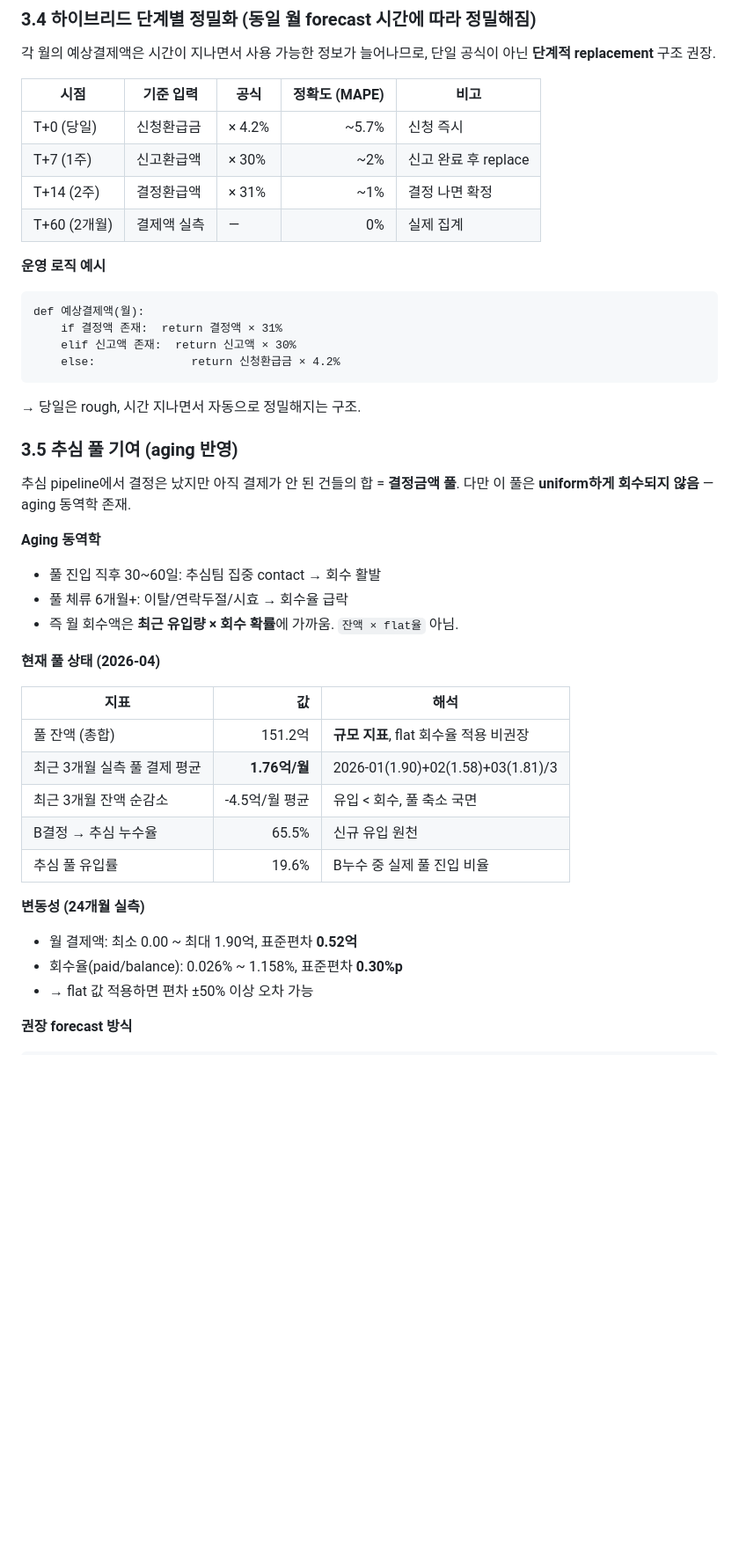
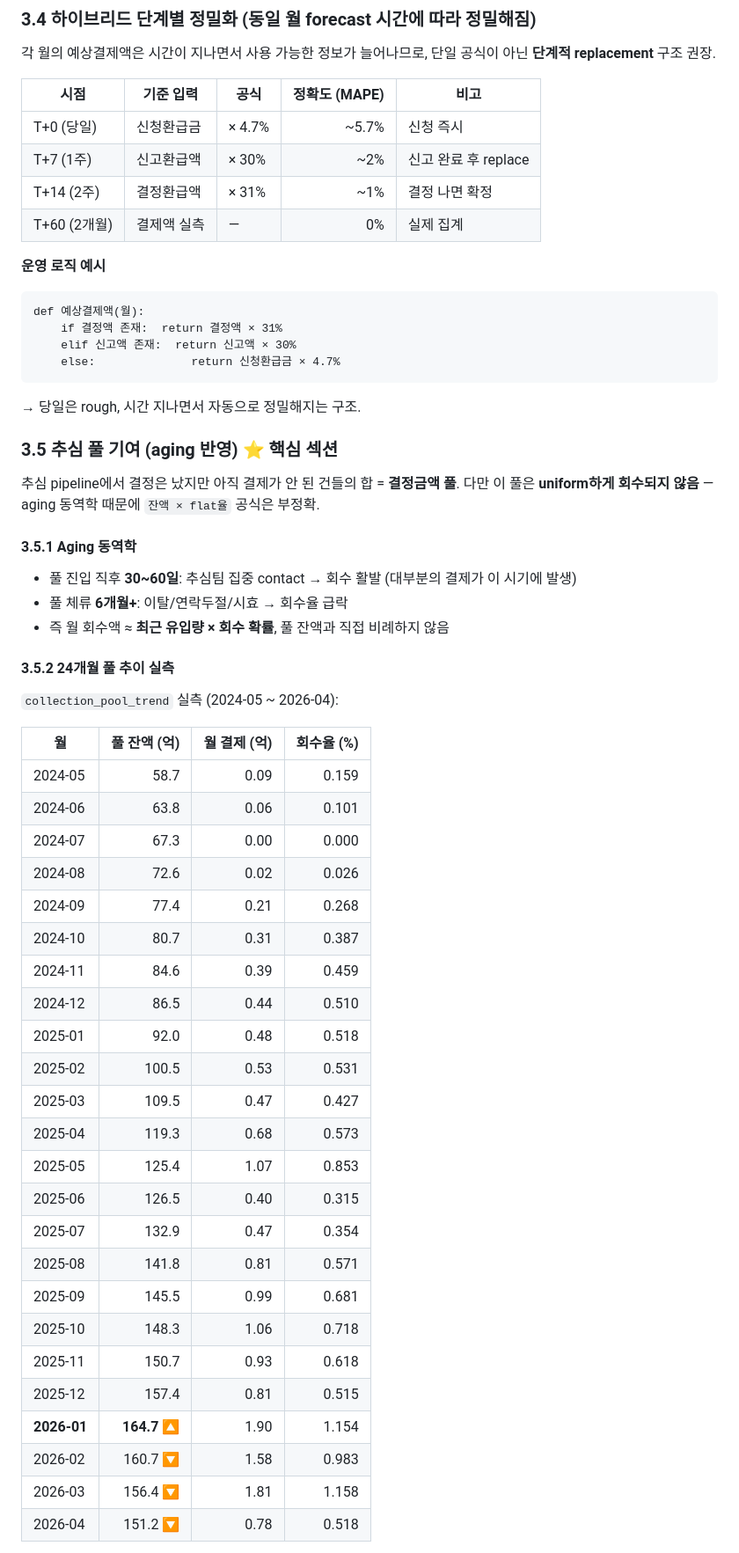
Before and after one commit to andrew-zent/bznav-refund-forecast, a Markdown page: docs/marketing_forecast_proposal.md, the part around one of its changes. Shown at 88% size. GitHub-like rendering; blank space fills up the shorter version.

````diff
--- a/docs/marketing_forecast_proposal.md
+++ b/docs/marketing_forecast_proposal.md
@@ -158,7 +158,7 @@ M+7~: 각 0.1% 미만
 
 | 시점 | 기준 입력 | 공식 | 정확도 (MAPE) | 비고 |
 |---|---|---|---:|---|
-| T+0 (당일) | 신청환급금 | × 4.2% | ~5.7% | 신청 즉시 |
+| T+0 (당일) | 신청환급금 | × 4.7% | ~5.7% | 신청 즉시 |
 | T+7 (1주) | 신고환급액 | × 30% | ~2% | 신고 완료 후 replace |
 | T+14 (2주) | 결정환급액 | × 31% | ~1% | 결정 나면 확정 |
 | T+60 (2개월) | 결제액 실측 | — | 0% | 실제 집계 |
@@ -169,33 +169,49 @@ M+7~: 각 0.1% 미만
 def 예상결제액(월):
     if 결정액 존재:  return 결정액 × 31%
     elif 신고액 존재:  return 신고액 × 30%
-    else:              return 신청환급금 × 4.2%
+    else:              return 신청환급금 × 4.7%
 ```
 
 → 당일은 rough, 시간 지나면서 자동으로 정밀해지는 구조.
 
-### 3.5 추심 풀 기여 (aging 반영)
+### 3.5 추심 풀 기여 (aging 반영) ⭐ **핵심 섹션**
 
-추심 pipeline에서 결정은 났지만 아직 결제가 안 된 건들의 합 = **결정금액 풀**. 다만 이 풀은 **uniform하게 회수되지 않음** — aging 동역학 존재.
+추심 pipeline에서 결정은 났지만 아직 결제가 안 된 건들의 합 = **결정금액 풀**. 다만 이 풀은 **uniform하게 회수되지 않음** — aging 동역학 때문에 `잔액 × flat율` 공식은 부정확.
 
-**Aging 동역학**
-- 풀 진입 직후 30~60일: 추심팀 집중 contact → 회수 활발
-- 풀 체류 6개월+: 이탈/연락두절/시효 → 회수율 급락
-- 즉 월 회수액은 **최근 유입량 × 회수 확률**에 가까움. `잔액 × flat율` 아님.
+#### 3.5.1 Aging 동역학
 
-**현재 풀 상태 (2026-04)**
+- 풀 진입 직후 **30~60일**: 추심팀 집중 contact → 회수 활발 (대부분의 결제가 이 시기에 발생)
+- 풀 체류 **6개월+**: 이탈/연락두절/시효 → 회수율 급락
+- 즉 월 회수액 ≈ **최근 유입량 × 회수 확률**, 풀 잔액과 직접 비례하지 않음
 
-| 지표 | 값 | 해석 |
-|---|---:|---|
-| 풀 잔액 (총합) | 151.2억 | **규모 지표**, flat 회수율 적용 비권장 |
-| 최근 3개월 실측 풀 결제 평균 | **1.76억/월** | 2026-01(1.90)+02(1.58)+03(1.81)/3 |
-| 최근 3개월 잔액 순감소 | -4.5억/월 평균 | 유입 < 회수, 풀 축소 국면 |
-| B결정 → 추심 누수율 | 65.5% | 신규 유입 원천 |
-| 추심 풀 유입률 | 19.6% | B누수 중 실제 풀 진입 비율 |
+#### 3.5.2 24개월 풀 추이 실측
 
-**변동성 (24개월 실측)**
-- 월 결제액: 최소 0.00 ~ 최대 1.90억, 표준편차 **0.52억**
-- 회수율(paid/balance): 0.026% ~ 1.158%, 표준편차 **0.30%p**
-- → flat 값 적용하면 편차 ±50% 이상 오차 가능
+`collection_pool_trend` 실측 (2024-05 ~ 2026-04):
 
-**권장 forecast 방식**
+| 월 | 풀 잔액 (억) | 월 결제 (억) | 회수율 (%) |
+|---|---:|---:|---:|
+| 2024-05 | 58.7 | 0.09 | 0.159 |
+| 2024-06 | 63.8 | 0.06 | 0.101 |
+| 2024-07 | 67.3 | 0.00 | 0.000 |
+| 2024-08 | 72.6 | 0.02 | 0.026 |
+| 2024-09 | 77.4 | 0.21 | 0.268 |
+| 2024-10 | 80.7 | 0.31 | 0.387 |
+| 2024-11 | 84.6 | 0.39 | 0.459 |
+| 2024-12 | 86.5 | 0.44 | 0.510 |
+| 2025-01 | 92.0 | 0.48 | 0.518 |
+| 2025-02 | 100.5 | 0.53 | 0.531 |
+| 2025-03 | 109.5 | 0.47 | 0.427 |
+| 2025-04 | 119.3 | 0.68 | 0.573 |
+| 2025-05 | 125.4 | 1.07 | 0.853 |
+| 2025-06 | 126.5 | 0.40 | 0.315 |
+| 2025-07 | 132.9 | 0.47 | 0.354 |
+| 2025-08 | 141.8 | 0.81 | 0.571 |
+| 2025-09 | 145.5 | 0.99 | 0.681 |
+| 2025-10 | 148.3 | 1.06 | 0.718 |
+| 2025-11 | 150.7 | 0.93 | 0.618 |
+| 2025-12 | 157.4 | 0.81 | 0.515 |
+| **2026-01** | **164.7** 🔼 | 1.90 | 1.154 |
+| 2026-02 | 160.7 🔽 | 1.58 | 0.983 |
+| 2026-03 | 156.4 🔽 | 1.81 | 1.158 |
+| 2026-04 | 151.2 🔽 | 0.78 | 0.518 |
+
````
Also changed, not shown: other parts of docs/marketing_forecast_proposal.md (+31 -67 lines).
